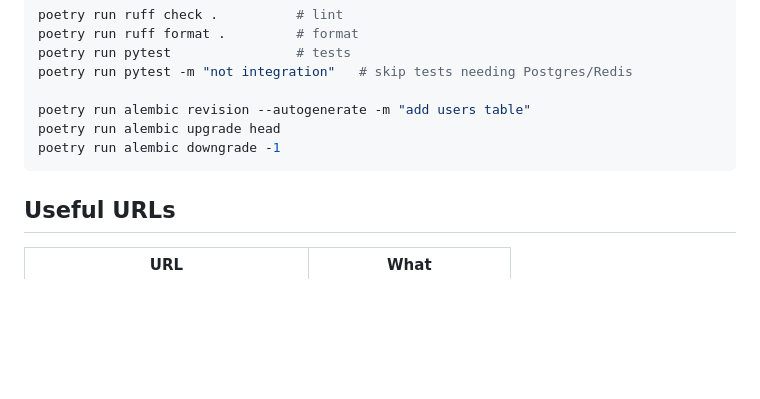
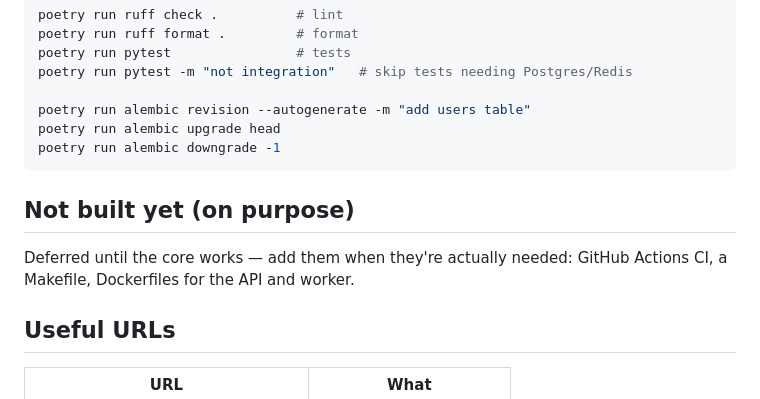
Before and after one commit to dimpal-netizen/AutoQA, a Markdown page: README.md, the part around the change. Rendered like a GitHub page; blank space fills up the shorter version.

Commit message:
README: note what is deliberately deferred

````diff
--- a/README.md
+++ b/README.md
@@ -152,6 +152,11 @@ poetry run alembic upgrade head
 poetry run alembic downgrade -1
 ```
 
+## Not built yet (on purpose)
+
+Deferred until the core works — add them when they're actually needed:
+GitHub Actions CI, a Makefile, Dockerfiles for the API and worker.
+
 ## Useful URLs
 
 | URL | What |
````
